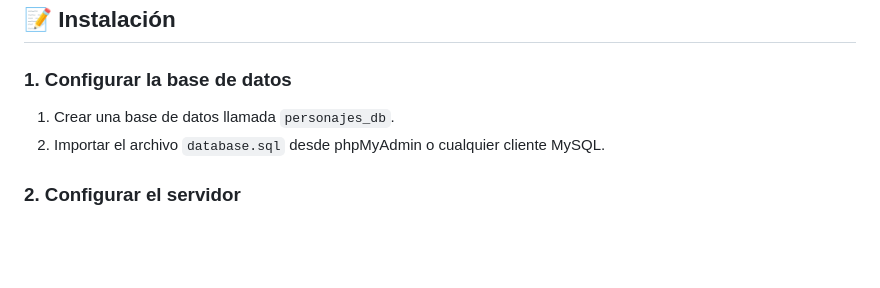
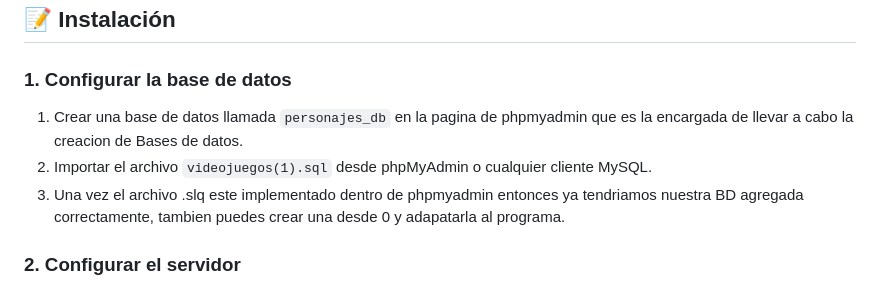
Before and after one commit to Sergio-Jimenez-T/CRUDPersonajes, a Markdown page: README.md, the part around the change. Rendered like a GitHub page; blank space fills up the shorter version.

Commit message:
Update README.md
Se agrego mas informacion al README.md

```diff
--- a/README.md
+++ b/README.md
@@ -42,8 +42,9 @@ Este proyecto consiste en un sistema web que permite **registrar, visualizar, ed
 
 ### 1. Configurar la base de datos
 
-1. Crear una base de datos llamada `personajes_db`.
-2. Importar el archivo `database.sql` desde phpMyAdmin o cualquier cliente MySQL.
+1. Crear una base de datos llamada `personajes_db` en la pagina de phpmyadmin que es la encargada de llevar a cabo la creacion de Bases de datos.
+2. Importar el archivo `videojuegos(1).sql` desde phpMyAdmin o cualquier cliente MySQL.
+3. Una vez el archivo .slq este implementado dentro de phpmyadmin entonces ya tendriamos nuestra BD agregada correctamente, tambien puedes crear una desde 0 y adapatarla al programa.
 
 ### 2. Configurar el servidor
 
```
